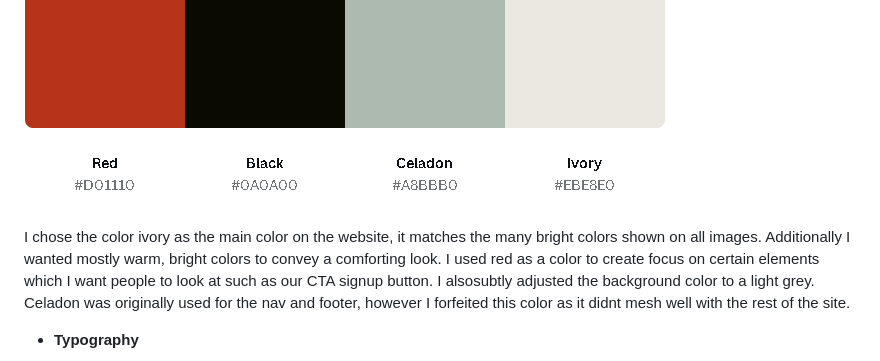
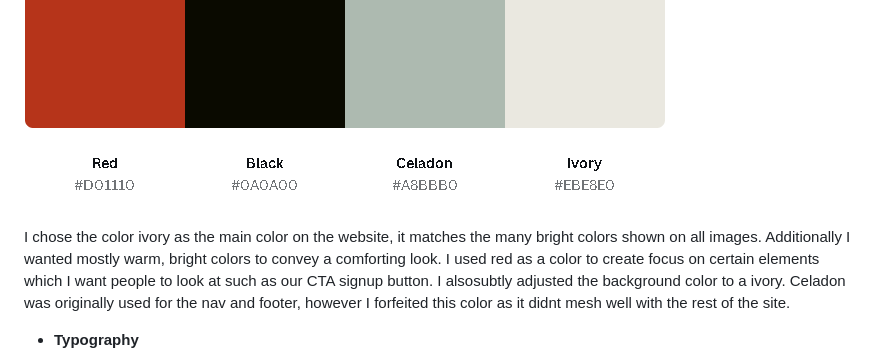
Before and after one commit to JamesBracken/Jamies-Gym, a Markdown page: README.md, the part around one of its changes. Drawn GitHub-style.

Commit message:
Fix: Color correction, replaced grey with ivory

```diff
--- a/README.md
+++ b/README.md
@@ -64,7 +64,7 @@ by booking a gym induction, so I am able to learn how to use gym equipment safel
 
 ![A color palette of red, black, celadon and ivory](./assets/images/readme/color-palette.PNG)
 
-I chose the color ivory as the main color on the website, it matches the many bright colors shown on all images. Additionally I wanted mostly warm, bright colors to convey a comforting look. I used red as a color to create focus on certain elements which I want people to look at such as our CTA signup button. I alsosubtly adjusted the background color to a light grey. Celadon was originally used for the nav and footer, however I forfeited this color as it didnt mesh well with the rest of the site.
+I chose the color ivory as the main color on the website, it matches the many bright colors shown on all images. Additionally I wanted mostly warm, bright colors to convey a comforting look. I used red as a color to create focus on certain elements which I want people to look at such as our CTA signup button. I alsosubtly adjusted the background color to a ivory. Celadon was originally used for the nav and footer, however I forfeited this color as it didnt mesh well with the rest of the site.
 
 - **Typography**
 
```
Also changed, not shown: other parts of README.md (+1 -1 lines).
